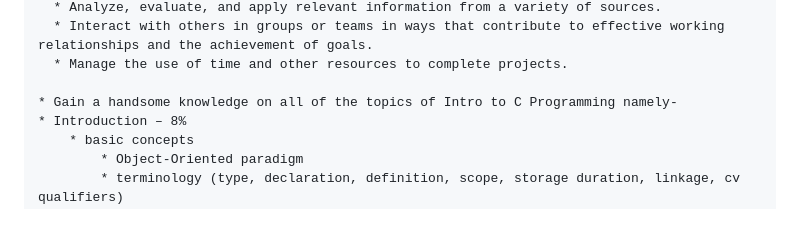
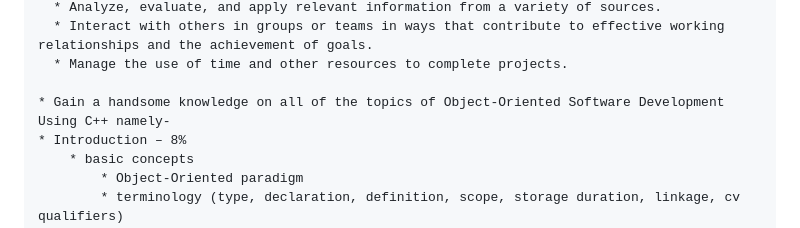
Before and after one commit to DevS0ni/OOP345-Object-Oriented-Software-Development-Using-C, a Markdown page: README.md, the part around the change. GitHub-like rendering.

```diff
--- a/README.md
+++ b/README.md
@@ -27,7 +27,7 @@ After successful completion of this course, it helped me to...
   * Interact with others in groups or teams in ways that contribute to effective working relationships and the achievement of goals.
   * Manage the use of time and other resources to complete projects.
 
-* Gain a handsome knowledge on all of the topics of Intro to C Programming namely-
+* Gain a handsome knowledge on all of the topics of Object-Oriented Software Development Using C++ namely-
 * Introduction – 8%
     * basic concepts
         * Object-Oriented paradigm
```
